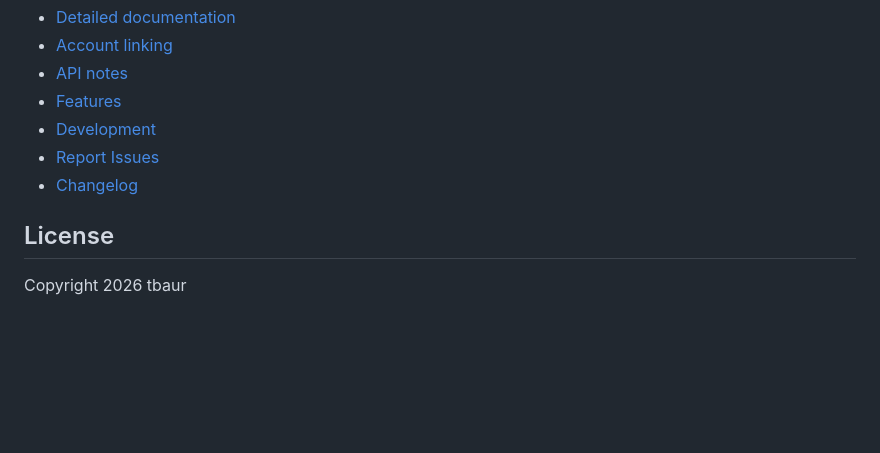
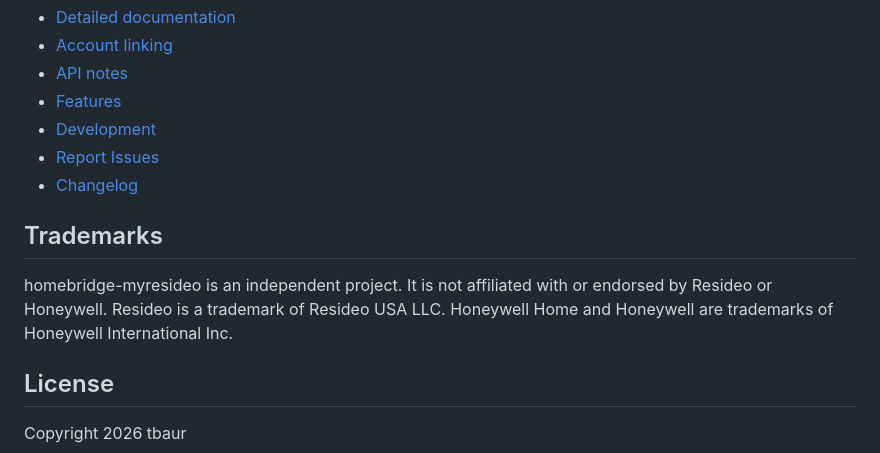
Before and after one commit to tbaur/homebridge-myresideo, a Markdown page: README.md, the part around the change. GitHub-like rendering; blank space fills up the shorter version.

Commit message:
docs: add a trademark notice to the README (#114)
State that the plugin is independent and name the marks it uses.

Co-authored-by: tbaur <tbaur@users.noreply.github.com>

```diff
--- a/README.md
+++ b/README.md
@@ -133,6 +133,10 @@ The plugin talks to Resideo over TLS only and redacts every credential from its
 - [Report Issues](https://github.com/tbaur/homebridge-myresideo/issues)
 - [Changelog](CHANGELOG.md)
 
+## Trademarks
+
+homebridge-myresideo is an independent project. It is not affiliated with or endorsed by Resideo or Honeywell. Resideo is a trademark of Resideo USA LLC. Honeywell Home and Honeywell are trademarks of Honeywell International Inc.
+
 ## License
 
 Copyright 2026 tbaur
```
